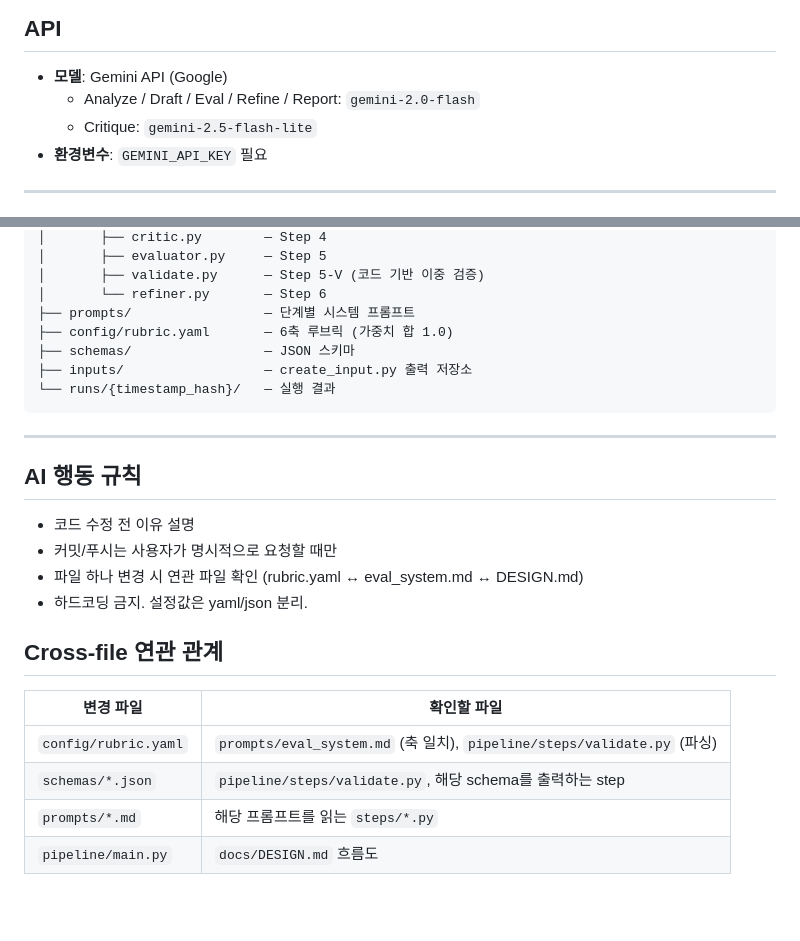
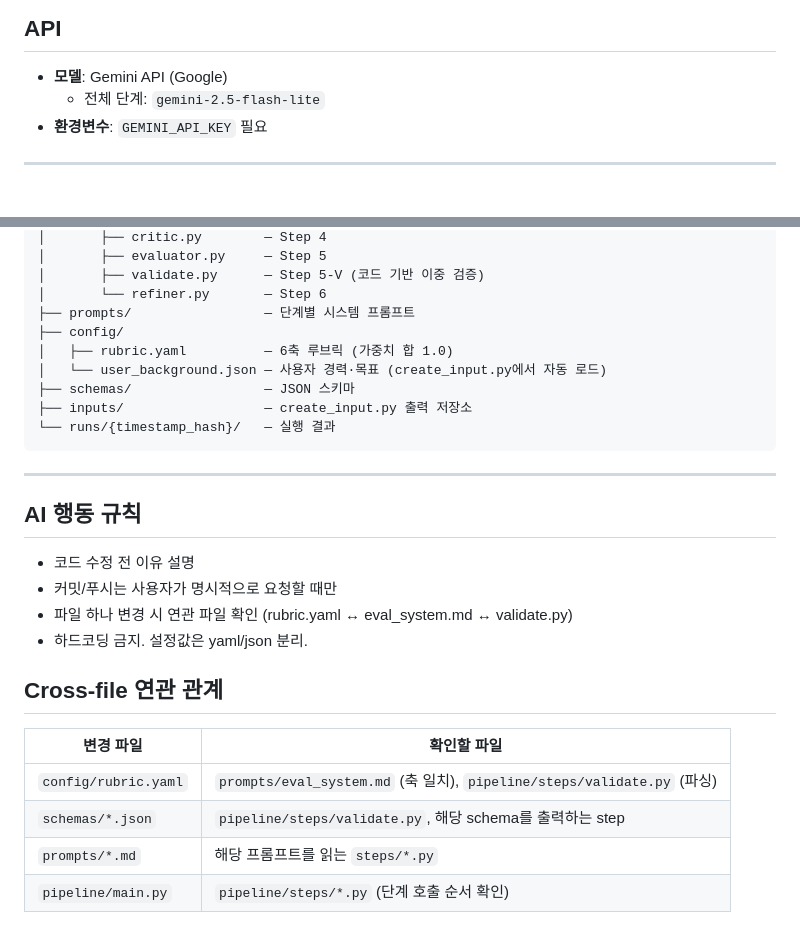
Before and after one commit to pigyechan/PROJECT, a Markdown page: Career_Planner/CLAUDE.md, 2 parts joined by grey strips. Rendered like a GitHub page; blank space fills up the shorter version.

Commit message:
Update CLAUDE.md to reflect current codebase state
Co-Authored-By: Claude Sonnet 4.6 <noreply@anthropic.com>

```diff
--- a/Career_Planner/CLAUDE.md
+++ b/Career_Planner/CLAUDE.md
@@ -29,8 +29,7 @@ python main.py ../inputs/input_{hash}.json
 ## API
 
 - **모델**: Gemini API (Google)
-  - Analyze / Draft / Eval / Refine / Report: `gemini-2.0-flash`
-  - Critique: `gemini-2.5-flash-lite`
+  - 전체 단계: `gemini-2.5-flash-lite`
 - **환경변수**: `GEMINI_API_KEY` 필요
 
 ---
@@ -75,7 +74,9 @@ Career_Planner/
 │       ├── validate.py      — Step 5-V (코드 기반 이중 검증)
 │       └── refiner.py       — Step 6
 ├── prompts/                 — 단계별 시스템 프롬프트
-├── config/rubric.yaml       — 6축 루브릭 (가중치 합 1.0)
+├── config/
+│   ├── rubric.yaml          — 6축 루브릭 (가중치 합 1.0)
+│   └── user_background.json — 사용자 경력·목표 (create_input.py에서 자동 로드)
 ├── schemas/                 — JSON 스키마
 ├── inputs/                  — create_input.py 출력 저장소
 └── runs/{timestamp_hash}/   — 실행 결과
@@ -87,7 +88,7 @@ Career_Planner/
 
 - 코드 수정 전 이유 설명
 - 커밋/푸시는 사용자가 명시적으로 요청할 때만
-- 파일 하나 변경 시 연관 파일 확인 (rubric.yaml ↔ eval_system.md ↔ DESIGN.md)
+- 파일 하나 변경 시 연관 파일 확인 (rubric.yaml ↔ eval_system.md ↔ validate.py)
 - 하드코딩 금지. 설정값은 yaml/json 분리.
 
 ## Cross-file 연관 관계
@@ -97,4 +98,4 @@ Career_Planner/
 | `config/rubric.yaml` | `prompts/eval_system.md` (축 일치), `pipeline/steps/validate.py` (파싱) |
 | `schemas/*.json` | `pipeline/steps/validate.py`, 해당 schema를 출력하는 step |
 | `prompts/*.md` | 해당 프롬프트를 읽는 `steps/*.py` |
-| `pipeline/main.py` | `docs/DESIGN.md` 흐름도 |
+| `pipeline/main.py` | `pipeline/steps/*.py` (단계 호출 순서 확인) |
```
